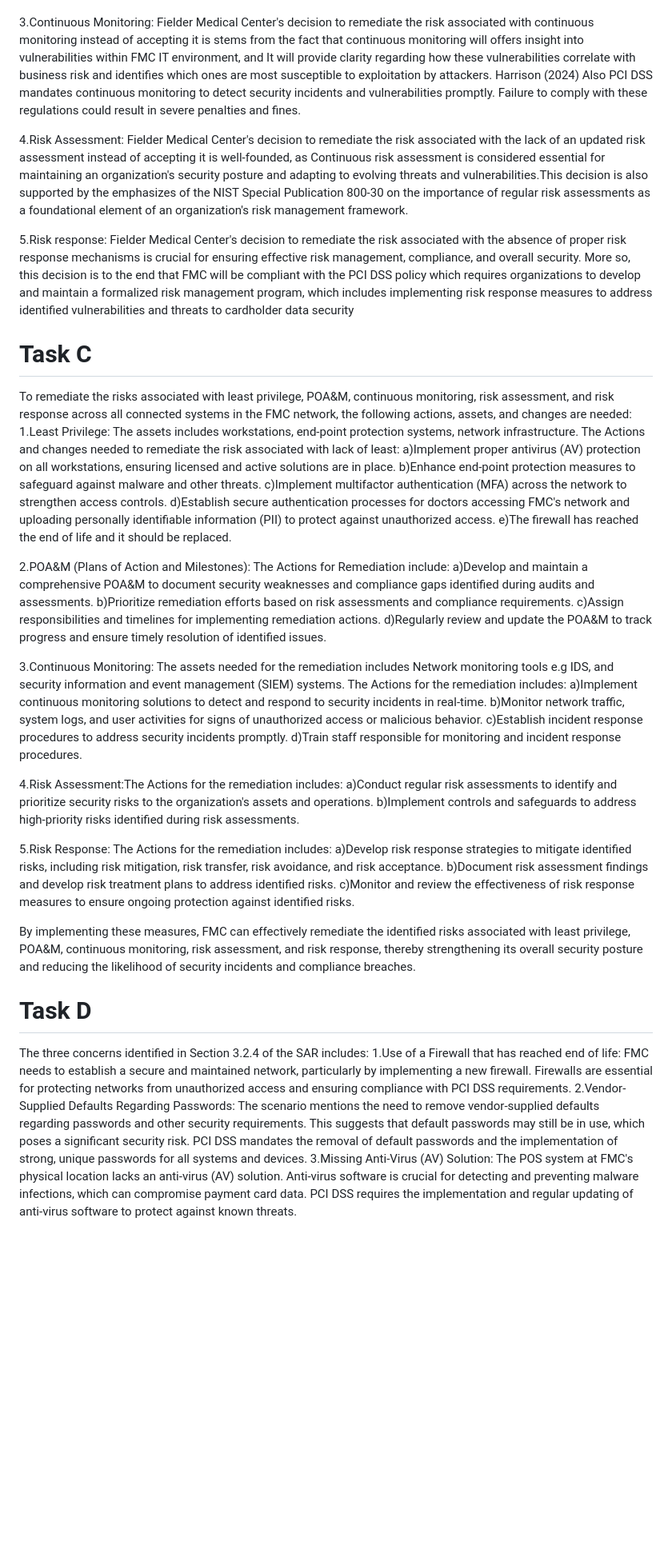
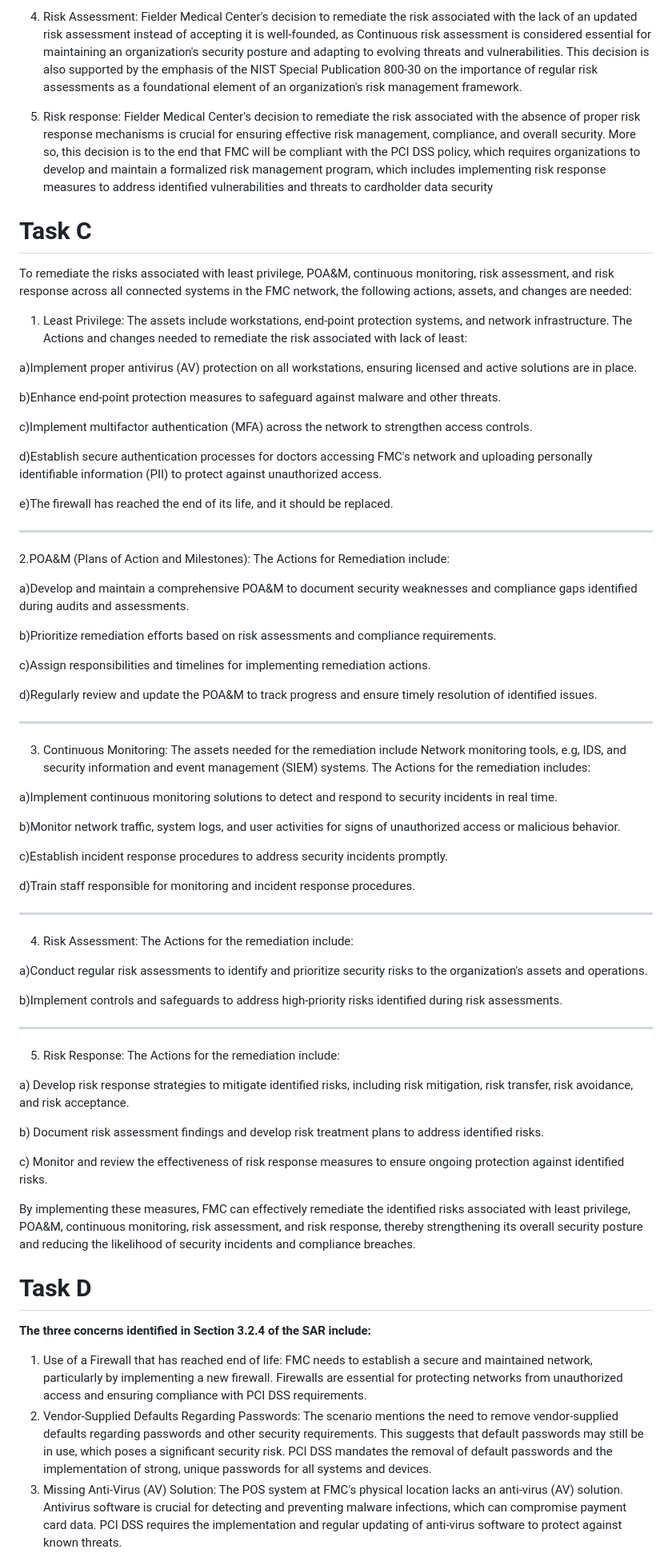
Before and after one commit to Tharisky/Portfolio, a Markdown page: Projects/Security Audit ( May 2024) - FMC/Assessment Report.md, the part around the change printed below. Shown: that part at 80% size. GitHub-like rendering; blank space fills up the shorter version.

```diff
--- a/Projects/Security Audit ( May 2024) - FMC/Assessment Report.md
+++ b/Projects/Security Audit ( May 2024) - FMC/Assessment Report.md
@@ -46,10 +56,7 @@ Risk response involves implementing measures to mitigate, transfer, or accept id
 
+4. Risk Assessment: Fielder Medical Center's decision to remediate the risk associated with the lack of an updated risk assessment instead of accepting it is well-founded, as Continuous risk assessment is considered essential for maintaining an organization's security posture and adapting to evolving threats and vulnerabilities. This decision is also supported by the emphasis of the NIST Special Publication 800-30  on the importance of regular risk assessments as a foundational element of an organization's risk management framework.
 
-3.Continuous Monitoring: Fielder Medical Center's decision to remediate the risk associated with continuous monitoring instead of accepting it is stems from the fact that continuous monitoring will offers insight into vulnerabilities within FMC IT environment, and It will provide clarity regarding how these vulnerabilities correlate with business risk and identifies which ones are most susceptible to exploitation by attackers. Harrison (2024) Also PCI DSS  mandates continuous monitoring to detect security incidents and vulnerabilities promptly. Failure to comply with these regulations could result in severe penalties and fines.
-
-4.Risk Assessment: Fielder Medical Center's decision to remediate the risk associated with the lack of an updated  risk assessment instead of accepting it is well-founded, as Continuous risk assessment is considered essential for maintaining an organization's security posture and adapting to evolving threats and vulnerabilities.This decision is also supported by the emphasizes of the NIST Special Publication 800-30  on the importance of regular risk assessments as a foundational element of an organization's risk management framework.
-
-5.Risk response: Fielder Medical Center's decision to remediate the risk associated with the absence of proper risk response mechanisms is crucial for ensuring effective risk management, compliance, and overall security. More so, this decision is to the end that FMC will be compliant with the PCI DSS policy which requires organizations to develop and maintain a formalized risk management program, which includes implementing risk response measures to address identified vulnerabilities and threats to cardholder data security
+5. Risk response: Fielder Medical Center's decision to remediate the risk associated with the absence of proper risk response mechanisms is crucial for ensuring effective risk management, compliance, and overall security. More so, this decision is to the end that FMC will be compliant with the PCI DSS policy, which requires organizations to develop and maintain a formalized risk management program, which includes implementing risk response measures to address identified vulnerabilities and threats to cardholder data security
 
 
 
@@ -57,40 +64,63 @@ Risk response involves implementing measures to mitigate, transfer, or accept id
 
 # Task C
 To remediate the risks associated with least privilege, POA&M, continuous monitoring, risk assessment, and risk response across all connected systems in the FMC network, the following actions, assets, and changes are needed:
-1.Least Privilege: The assets includes workstations, end-point protection systems, network infrastructure. The Actions and changes needed to remediate the risk associated with lack of least:
+
+1. Least Privilege: The assets include workstations, end-point protection systems, and network infrastructure. The Actions and changes needed to remediate the risk associated with lack of least:
+
 a)Implement proper antivirus (AV) protection on all workstations, ensuring licensed and active solutions are in place.
+
 b)Enhance end-point protection measures to safeguard against malware and other threats.
+
 c)Implement multifactor authentication (MFA) across the network to strengthen access controls.
+
 d)Establish secure authentication processes for doctors accessing FMC's network and uploading personally identifiable information (PII) to protect against unauthorized access.
-e)The firewall has reached the end of life and it should be replaced.
+
+e)The firewall has reached the end of its life, and it should be replaced.
+____
 
 2.POA&M (Plans of Action and Milestones): The Actions for Remediation include:
+
 a)Develop and maintain a comprehensive POA&M to document security weaknesses and compliance gaps identified during audits and assessments.
+
 b)Prioritize remediation efforts based on risk assessments and compliance requirements.
+
 c)Assign responsibilities and timelines for implementing remediation actions.
+
 d)Regularly review and update the POA&M to track progress and ensure timely resolution of identified issues.
+____
 
-3.Continuous Monitoring: The assets needed for the remediation includes Network monitoring tools e.g IDS, and security information and event management (SIEM) systems. The Actions for the remediation includes:
-a)Implement continuous monitoring solutions to detect and respond to security incidents in real-time.
+3. Continuous Monitoring: The assets needed for the remediation include Network monitoring tools, e.g, IDS, and security information and event management (SIEM) systems. The Actions for the remediation includes:
+
+a)Implement continuous monitoring solutions to detect and respond to security incidents in real time.
+
 b)Monitor network traffic, system logs, and user activities for signs of unauthorized access or malicious behavior.
+
 c)Establish incident response procedures to address security incidents promptly.
+
 d)Train staff responsible for monitoring and incident response procedures.
+____
 
-4.Risk Assessment:The Actions for the remediation includes:
+4. Risk Assessment: The Actions for the remediation include:
+
 a)Conduct regular risk assessments to identify and prioritize security risks to the organization's assets and operations.
+
 b)Implement controls and safeguards to address high-priority risks identified during risk assessments.
 
-5.Risk Response: The Actions for the remediation includes:
-a)Develop risk response strategies to mitigate identified risks, including risk mitigation, risk transfer, risk avoidance, and risk acceptance.
-b)Document risk assessment findings and develop risk treatment plans to address identified risks.
-c)Monitor and review the effectiveness of risk response measures to ensure ongoing protection against identified risks.
+____
+5. Risk Response: The Actions for the remediation include:
+
+a) Develop risk response strategies to mitigate identified risks, including risk mitigation, risk transfer, risk avoidance, and risk acceptance.
+
+b) Document risk assessment findings and develop risk treatment plans to address identified risks.
+
+c) Monitor and review the effectiveness of risk response measures to ensure ongoing protection against identified risks.
 
 By implementing these measures, FMC can effectively remediate the identified risks associated with least privilege, POA&M, continuous monitoring, risk assessment, and risk response, thereby strengthening its overall security posture and reducing the likelihood of security incidents and compliance breaches.
 
 # Task D
 
- The three concerns identified in Section 3.2.4 of the SAR includes:
-1.Use of a Firewall that has reached end of life: FMC needs to establish a secure and maintained network, particularly by implementing a new firewall. Firewalls are essential for protecting networks from unauthorized access and ensuring compliance with PCI DSS requirements.
-2.Vendor-Supplied Defaults Regarding Passwords: The scenario mentions the need to remove vendor-supplied defaults regarding passwords and other security requirements. This suggests that default passwords may still be in use, which poses a significant security risk. PCI DSS mandates the removal of default passwords and the implementation of strong, unique passwords for all systems and devices.
-3.Missing Anti-Virus (AV) Solution: The POS system at FMC's physical location lacks an anti-virus (AV) solution. Anti-virus software is crucial for detecting and preventing malware infections, which can compromise payment card data. PCI DSS requires the implementation and regular updating of anti-virus software to protect against known threats.
+__The three concerns identified in Section 3.2.4 of the SAR include:__
+1. Use of a Firewall that has reached end of life: FMC needs to establish a secure and maintained network, particularly by implementing a new firewall. Firewalls are essential for protecting networks from unauthorized access and ensuring compliance with PCI DSS requirements.
+2. Vendor-Supplied Defaults Regarding Passwords: The scenario mentions the need to remove vendor-supplied defaults regarding passwords and other security requirements. This suggests that default passwords may still be in use, which poses a significant security risk. PCI DSS mandates the removal of default passwords and the implementation of strong, unique passwords for all systems and devices.
+3. Missing Anti-Virus (AV) Solution: The POS system at FMC's physical location lacks an anti-virus (AV) solution. Antivirus software is crucial for detecting and preventing malware infections, which can compromise payment card data. PCI DSS requires the implementation and regular updating of anti-virus software to protect against known threats.
 
```
Also changed, not shown: other parts of Projects/Security Audit ( May 2024) - FMC/Assessment Report.md (+66 -37 lines).
